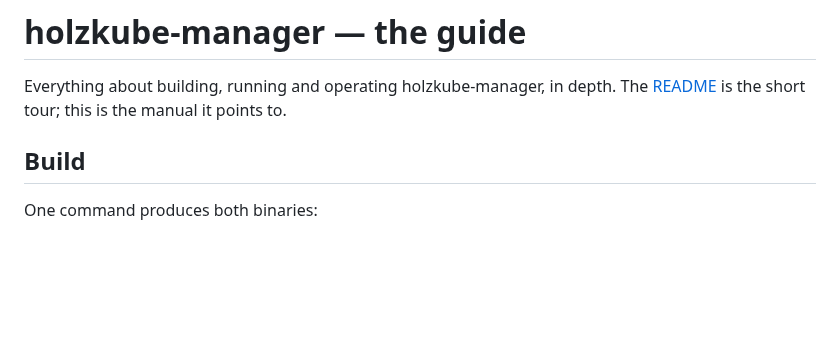
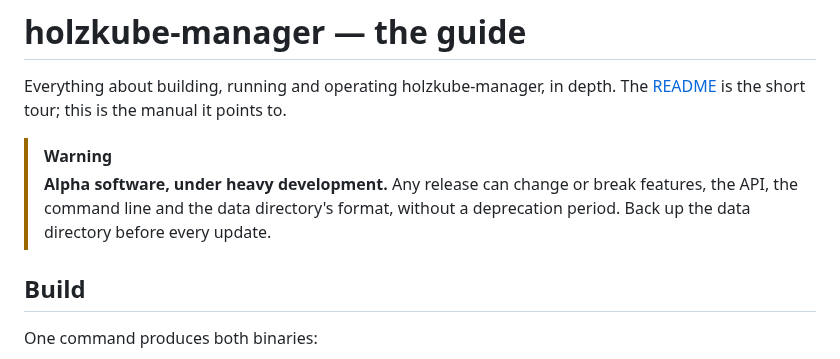
Before and after one commit to holzcloud/holzkube-manager, a Markdown page: docs/guide.md, the part around the change. GitHub-like rendering; blank space fills up the shorter version.

```diff
--- a/docs/guide.md
+++ b/docs/guide.md
@@ -2,6 +2,11 @@
 
 Everything about building, running and operating holzkube-manager, in depth.
 The [README](../README.md) is the short tour; this is the manual it points to.
+
+> [!WARNING]
+> **Alpha software, under heavy development.** Any release can change or break
+> features, the API, the command line and the data directory's format, without
+> a deprecation period. Back up the data directory before every update.
 
 ## Build
 
```
Also changed, not shown: CLAUDE.md (+10 -0 lines), README.md (+7 -0 lines), docs/screenshots/app-detail.png, docs/screenshots/apps.png, docs/screenshots/clusters.png, docs/screenshots/kubernetes.png, docs/screenshots/node-hardware.png, docs/screenshots/wall.png, 8 other files.
